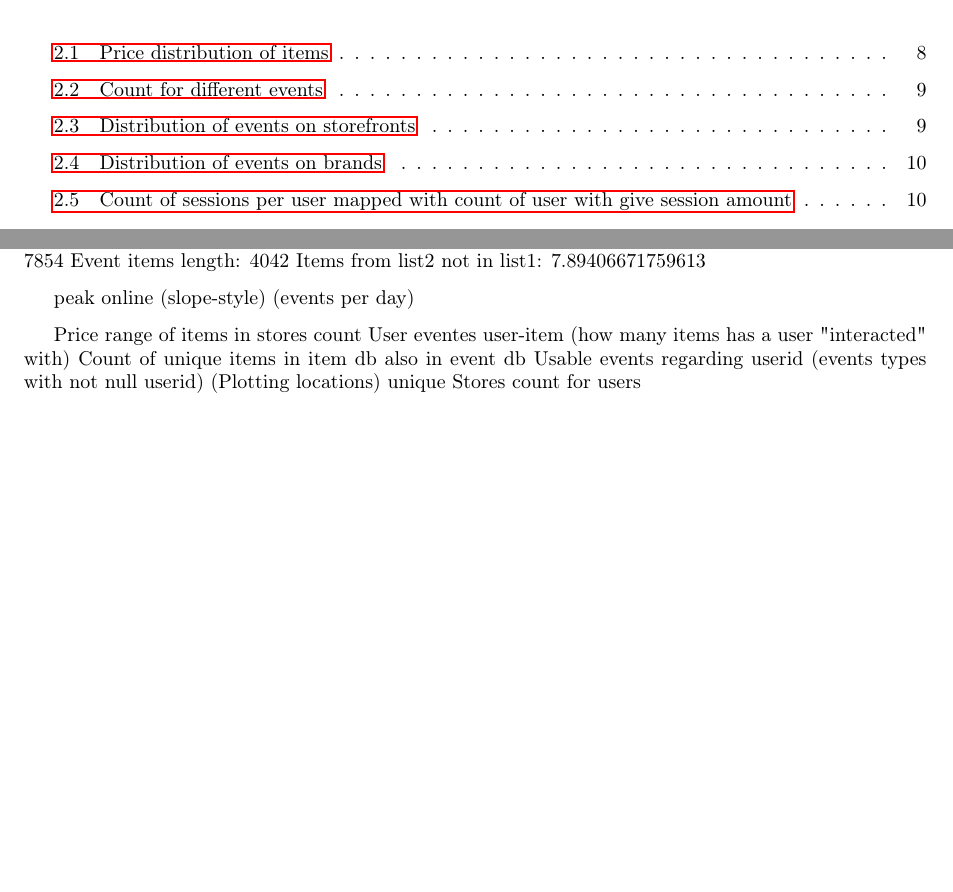
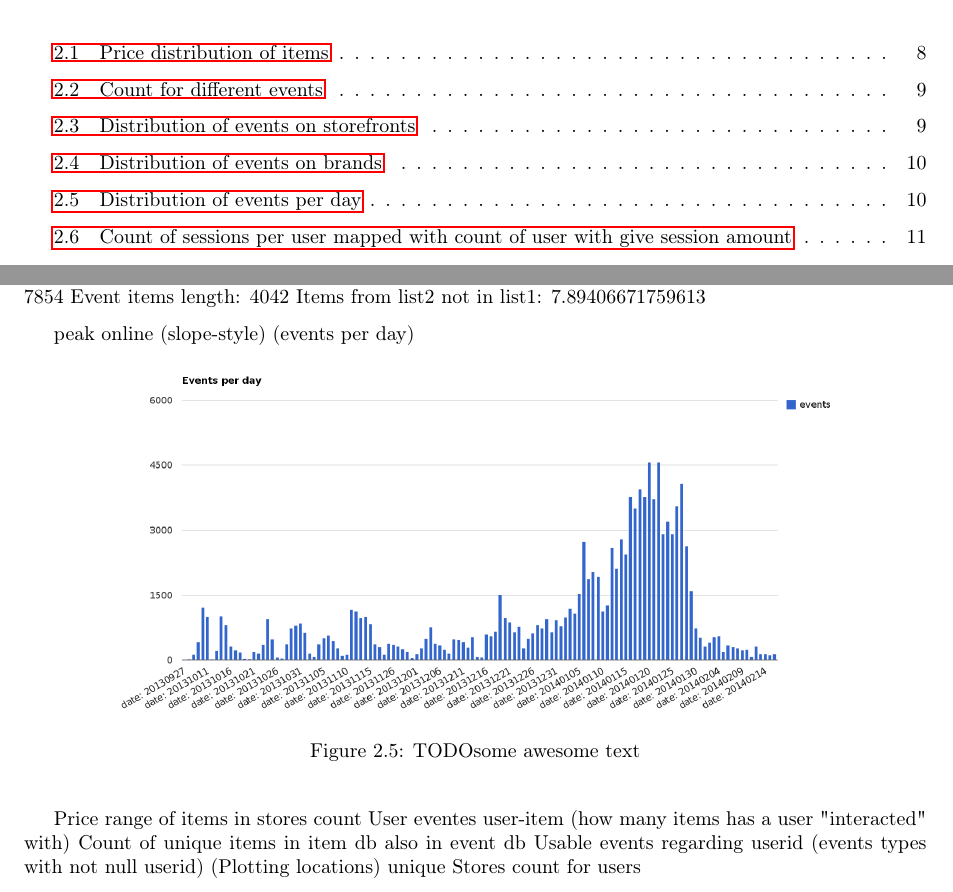
Before and after one commit to mcmhav/muchBazar, a LaTeX thesis (src/report.tex, which reads src/chapter/02-prestudy.tex): two parts of pages 6 and 17 of 34 before the commit and two parts of pages 6 and 17 of 35 after it, joined at a grey line, cut so that both start at the same text, the shorter picture padded with empty space. Compiled offline with pdfLaTeX.

Commit message:
added events per day

```diff
--- a/src/chapter/02-prestudy.tex
+++ b/src/chapter/02-prestudy.tex
@@ -447,7 +447,12 @@ Thoughts on graphs (some of these will be in the appendix/removed, placed here f
         peak online (slope-style) (events per day)
 
 
-
+\begin{figure}[H]
+    \includegraphics[width=5in]{image/events_per_day.png}
+    \centering
+    \caption[Distribution of events per day]{TODOsome awesome text}
+    \label{figure:ratingdistr}
+\end{figure}
 
         Price range of items in stores
         count User eventes
```
Also changed, not shown: src/image/events_per_day.png (added), src/report.pdf.
